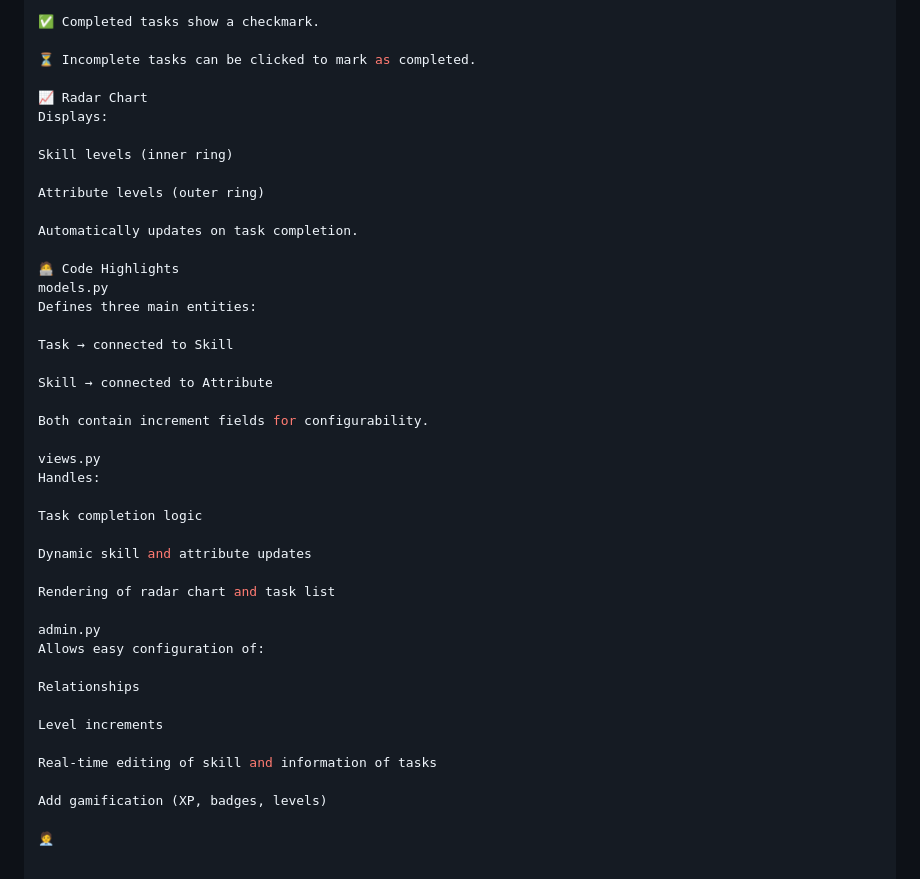
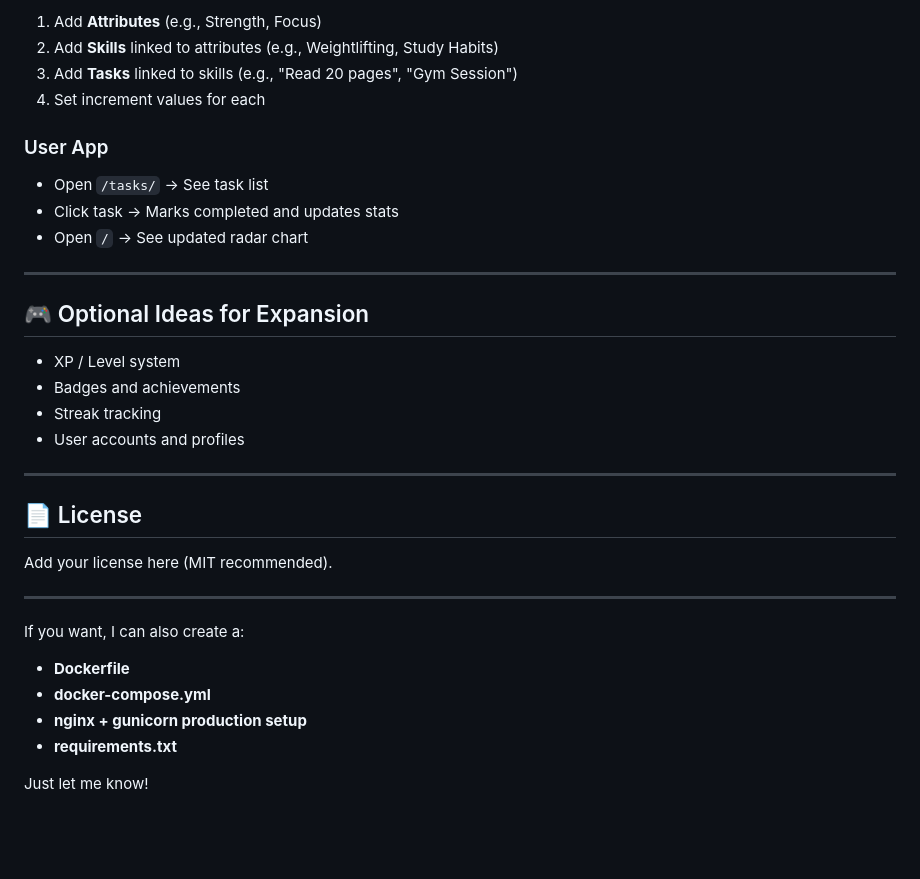
Before and after one commit to ruchitsoni3235/WebApplication, a Markdown page: README.md, the part around one of its changes. Drawn GitHub-style; blank space fills up the shorter version.

Commit message:
Revise README for clarity and detail
Updated README to enhance project overview and features.

```diff
--- a/README.md
+++ b/README.md
@@ -122,45 +188,37 @@ Displays all tasks:
 
-✅ Completed tasks show a checkmark.
+1. Add **Attributes** (e.g., Strength, Focus)
+2. Add **Skills** linked to attributes (e.g., Weightlifting, Study Habits)
+3. Add **Tasks** linked to skills (e.g., "Read 20 pages", "Gym Session")
+4. Set increment values for each
 
-⏳ Incomplete tasks can be clicked to mark as completed.
+### User App
 
-📈 Radar Chart
-Displays:
+* Open `/tasks/` → See task list
+* Click task → Marks completed and updates stats
+* Open `/` → See updated radar chart
 
-Skill levels (inner ring)
+---
 
-Attribute levels (outer ring)
+## 🎮 Optional Ideas for Expansion
 
-Automatically updates on task completion.
+* XP / Level system
+* Badges and achievements
+* Streak tracking
+* User accounts and profiles
 
-🧑‍💻 Code Highlights
-models.py
-Defines three main entities:
+---
 
-Task → connected to Skill
+## 📄 License
 
-Skill → connected to Attribute
+Add your license here (MIT recommended).
 
-Both contain increment fields for configurability.
+---
 
-views.py
-Handles:
+If you want, I can also create a:
 
-Task completion logic
+* **Dockerfile**
+* **docker-compose.yml**
+* **nginx + gunicorn production setup**
+* **requirements.txt**
 
-Dynamic skill and attribute updates
-
-Rendering of radar chart and task list
-
-admin.py
-Allows easy configuration of:
-
-Relationships
-
-Level increments
-
-Real-time editing of skill and information of tasks
-
-Add gamification (XP, badges, levels)
-
-🧑‍💼
+Just let me know!
```
Also changed, not shown: other parts of README.md (+149 -83 lines).
